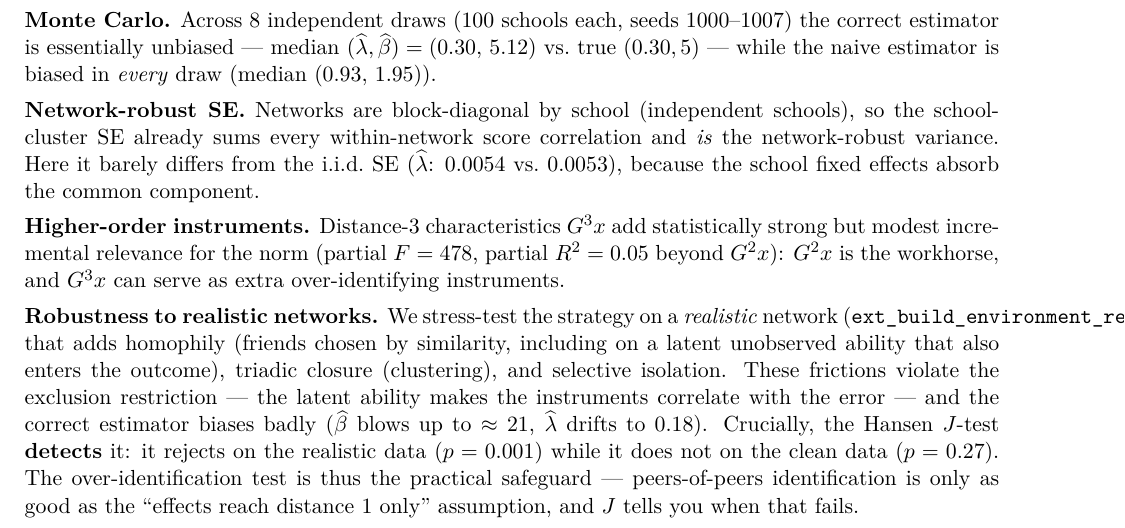
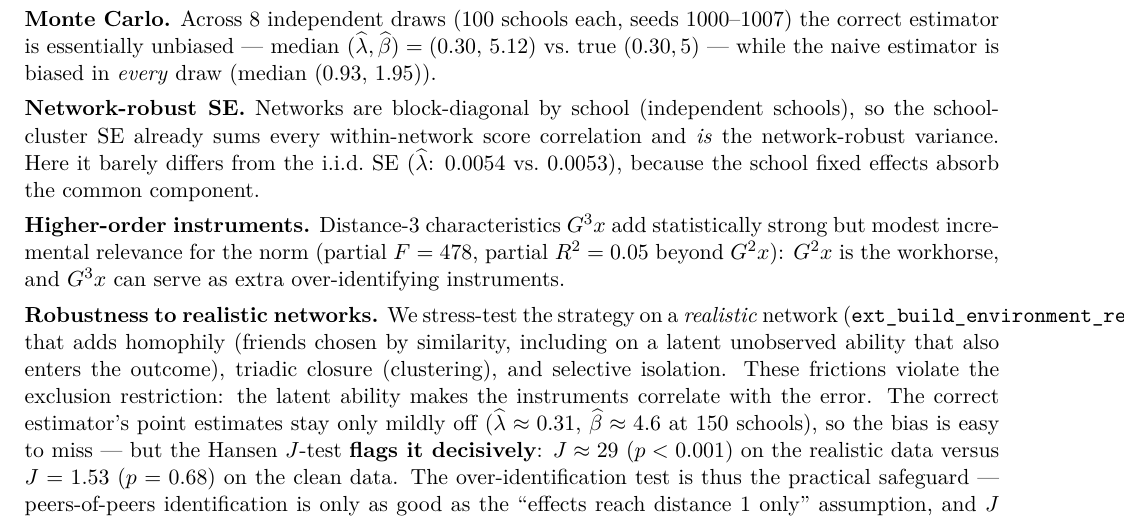
Before and after one commit to JulianHXq/ESI_Project, a LaTeX document (Notes/PeerOfPeers_Note.tex): part of page 4 of 5, cut so that both start at the same text. The pictures show the PDF file Notes/PeerOfPeers_Note.pdf that the author committed with the source.

Commit message:
Corregir el parrafo de robustez de la nota a escala real (150 colegios): estimaciones puntuales solo levemente sesgadas, pero el test J rechaza fuerte (J~29, p<0.001) vs limpio (J=1.53, p=0.68); regenerar realistic.json. La nota coincide con la salida de run_all/run_realistic.

```diff
--- a/Notes/PeerOfPeers_Note.tex
+++ b/Notes/PeerOfPeers_Note.tex
@@ -142,7 +142,7 @@ The two ingredients play different roles: $G^2x$ identifies the curvature (both
 
 \textbf{Higher-order instruments.} Distance-3 characteristics $G^3x$ add statistically strong but modest incremental relevance for the norm (partial $F=478$, partial $R^2=0.05$ beyond $G^2x$): $G^2x$ is the workhorse, and $G^3x$ can serve as extra over-identifying instruments.
 
-\textbf{Robustness to realistic networks.} We stress-test the strategy on a \emph{realistic} network (\texttt{ext\_build\_environment\_realistic}) that adds homophily (friends chosen by similarity, including on a latent unobserved ability that also enters the outcome), triadic closure (clustering), and selective isolation. These frictions violate the exclusion restriction --- the latent ability makes the instruments correlate with the error --- and the correct estimator biases badly ($\widehat\beta$ blows up to $\approx21$, $\widehat\lambda$ drifts to $0.18$). Crucially, the Hansen $J$-test \textbf{detects} it: it rejects on the realistic data ($p=0.001$) while it does not on the clean data ($p=0.27$). The over-identification test is thus the practical safeguard --- peers-of-peers identification is only as good as the ``effects reach distance~1 only'' assumption, and $J$ tells you when that fails.
+\textbf{Robustness to realistic networks.} We stress-test the strategy on a \emph{realistic} network (\texttt{ext\_build\_environment\_realistic}) that adds homophily (friends chosen by similarity, including on a latent unobserved ability that also enters the outcome), triadic closure (clustering), and selective isolation. These frictions violate the exclusion restriction: the latent ability makes the instruments correlate with the error. The correct estimator's point estimates stay only mildly off ($\widehat\lambda\approx0.31$, $\widehat\beta\approx4.6$ at 150 schools), so the bias is easy to miss --- but the Hansen $J$-test \textbf{flags it decisively}: $J\approx29$ ($p<0.001$) on the realistic data versus $J=1.53$ ($p=0.68$) on the clean data. The over-identification test is thus the practical safeguard --- peers-of-peers identification is only as good as the ``effects reach distance~1 only'' assumption, and $J$ tells you when that fails.
 
 \begin{figure}[h]\centering
 \includegraphics[width=0.80\linewidth]{fig5_sensitivity.png}
```
Also changed, not shown: Notes/PeerOfPeers_Note.pdf, 1 other file.
